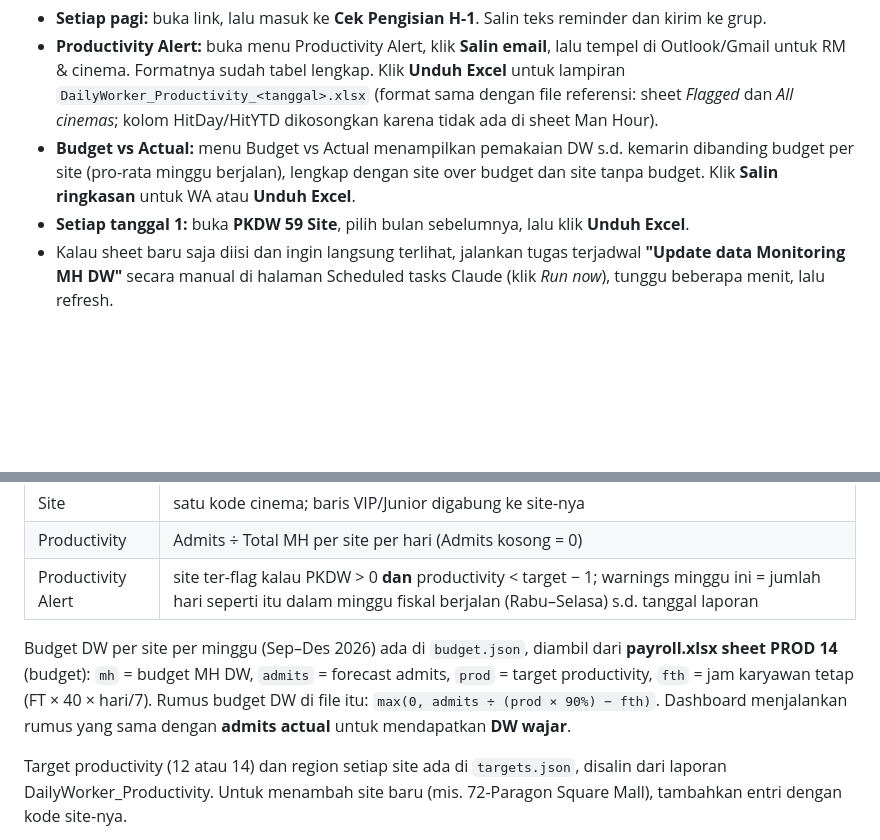
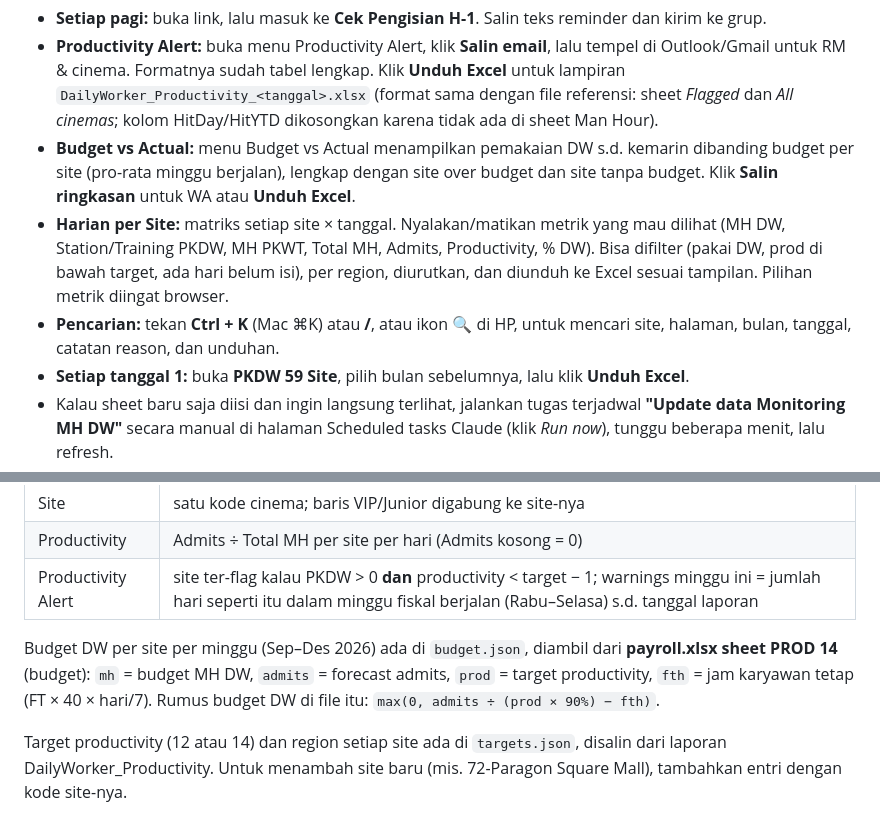
Before and after one commit to micaelivansaputra-blip/monitoring-mh-dw, a Markdown page: README.md, 2 parts joined by grey strips. Drawn GitHub-style; blank space fills up the shorter version.

Commit message:
README: Harian per Site & pencarian; hapus DW wajar
Co-Authored-By: Claude Opus 5.5 <noreply@anthropic.com>
Claude-Session: https://claude.ai/code/session_01Lc7v1Bmh9cW7rPShAYcQ4D

```diff
--- a/README.md
+++ b/README.md
@@ -46,6 +46,8 @@ Di kanan atas dashboard tertulis **"Data per …"**, yaitu waktu terakhir data d
 - **Setiap pagi:** buka link, lalu masuk ke **Cek Pengisian H-1**. Salin teks reminder dan kirim ke grup.
 - **Productivity Alert:** buka menu Productivity Alert, klik **Salin email**, lalu tempel di Outlook/Gmail untuk RM & cinema. Formatnya sudah tabel lengkap. Klik **Unduh Excel** untuk lampiran `DailyWorker_Productivity_<tanggal>.xlsx` (format sama dengan file referensi: sheet *Flagged* dan *All cinemas*; kolom HitDay/HitYTD dikosongkan karena tidak ada di sheet Man Hour).
 - **Budget vs Actual:** menu Budget vs Actual menampilkan pemakaian DW s.d. kemarin dibanding budget per site (pro-rata minggu berjalan), lengkap dengan site over budget dan site tanpa budget. Klik **Salin ringkasan** untuk WA atau **Unduh Excel**.
+- **Harian per Site:** matriks setiap site × tanggal. Nyalakan/matikan metrik yang mau dilihat (MH DW, Station/Training PKDW, MH PKWT, Total MH, Admits, Productivity, % DW). Bisa difilter (pakai DW, prod di bawah target, ada hari belum isi), per region, diurutkan, dan diunduh ke Excel sesuai tampilan. Pilihan metrik diingat browser.
+- **Pencarian:** tekan **Ctrl + K** (Mac ⌘K) atau **/**, atau ikon 🔍 di HP, untuk mencari site, halaman, bulan, tanggal, catatan reason, dan unduhan.
 - **Setiap tanggal 1:** buka **PKDW 59 Site**, pilih bulan sebelumnya, lalu klik **Unduh Excel**.
 - Kalau sheet baru saja diisi dan ingin langsung terlihat, jalankan tugas terjadwal **"Update data Monitoring MH DW"** secara manual di halaman Scheduled tasks Claude (klik *Run now*), tunggu beberapa menit, lalu refresh.
 
@@ -73,7 +75,7 @@ Catatan keamanan: URL web app bisa dipakai siapa saja yang tahu alamatnya. Scrip
 | Productivity | Admits ÷ Total MH per site per hari (Admits kosong = 0) |
 | Productivity Alert | site ter-flag kalau PKDW > 0 **dan** productivity < target − 1; warnings minggu ini = jumlah hari seperti itu dalam minggu fiskal berjalan (Rabu–Selasa) s.d. tanggal laporan |
 
-Budget DW per site per minggu (Sep–Des 2026) ada di `budget.json`, diambil dari **payroll.xlsx sheet PROD 14** (budget): `mh` = budget MH DW, `admits` = forecast admits, `prod` = target productivity, `fth` = jam karyawan tetap (FT × 40 × hari/7). Rumus budget DW di file itu: `max(0, admits ÷ (prod × 90%) − fth)`. Dashboard menjalankan rumus yang sama dengan **admits actual** untuk mendapatkan **DW wajar**.
+Budget DW per site per minggu (Sep–Des 2026) ada di `budget.json`, diambil dari **payroll.xlsx sheet PROD 14** (budget): `mh` = budget MH DW, `admits` = forecast admits, `prod` = target productivity, `fth` = jam karyawan tetap (FT × 40 × hari/7). Rumus budget DW di file itu: `max(0, admits ÷ (prod × 90%) − fth)`.
 
 Target productivity (12 atau 14) dan region setiap site ada di `targets.json`, disalin dari laporan DailyWorker_Productivity. Untuk menambah site baru (mis. 72-Paragon Square Mall), tambahkan entri dengan kode site-nya.
 
```
